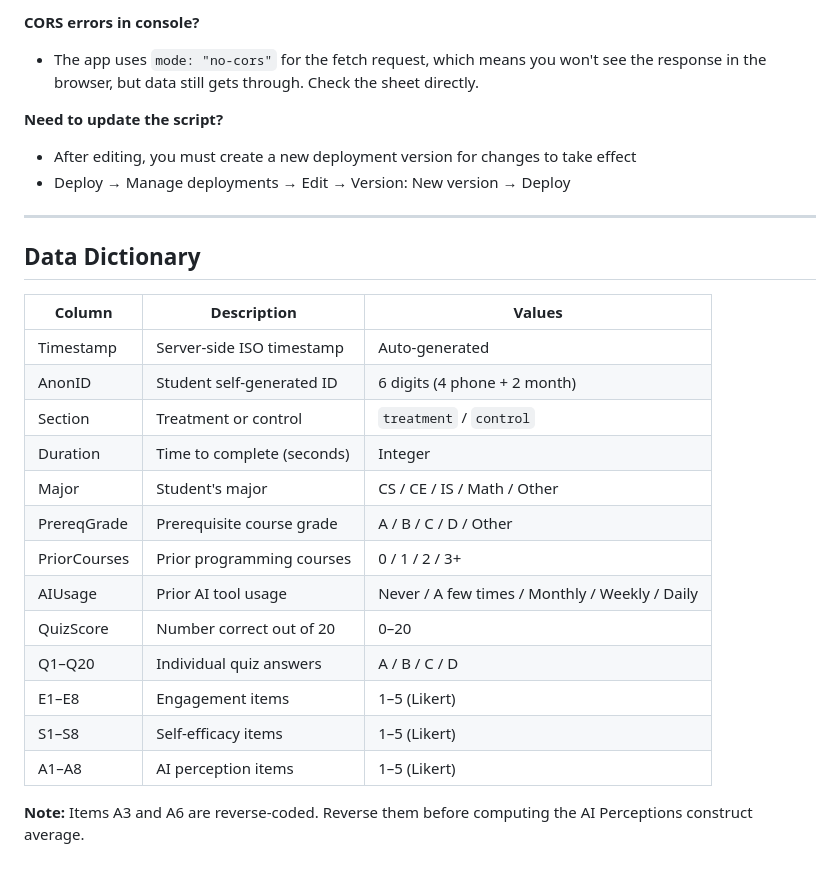
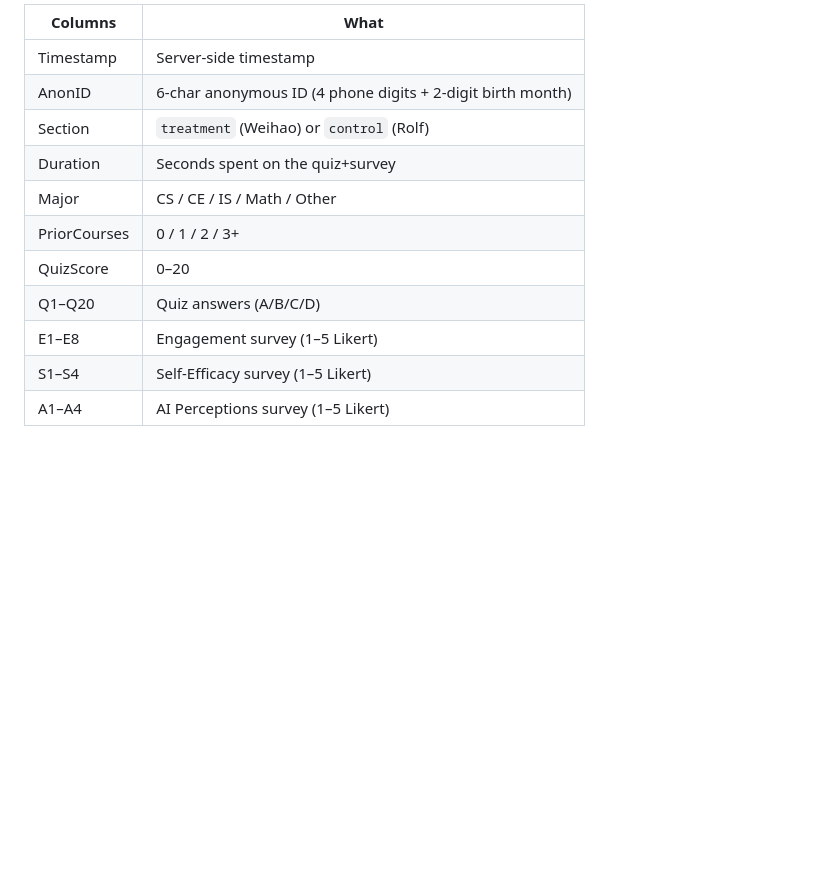
Before and after one commit to weihaoqu/cs205aieducation, a Markdown page: sheets-setup.md, the part around one of its changes. GitHub-like rendering; blank space fills up the shorter version.

```diff
--- a/sheets-setup.md
+++ b/sheets-setup.md
@@ -161,28 +111,13 @@ Share the spreadsheet with both instructors:
-**CORS errors in console?**
-- The app uses `mode: "no-cors"` for the fetch request, which means you won't see the response in the browser, but data still gets through. Check the sheet directly.
-
-**Need to update the script?**
-- After editing, you must create a new deployment version for changes to take effect
-- Deploy → Manage deployments → Edit → Version: New version → Deploy
-
----
-
-## Data Dictionary
-
-| Column | Description | Values |
-|--------|-------------|--------|
-| Timestamp | Server-side ISO timestamp | Auto-generated |
-| AnonID | Student self-generated ID | 6 digits (4 phone + 2 month) |
-| Section | Treatment or control | `treatment` / `control` |
-| Duration | Time to complete (seconds) | Integer |
-| Major | Student's major | CS / CE / IS / Math / Other |
-| PrereqGrade | Prerequisite course grade | A / B / C / D / Other |
-| PriorCourses | Prior programming courses | 0 / 1 / 2 / 3+ |
-| AIUsage | Prior AI tool usage | Never / A few times / Monthly / Weekly / Daily |
-| QuizScore | Number correct out of 20 | 0–20 |
-| Q1–Q20 | Individual quiz answers | A / B / C / D |
-| E1–E8 | Engagement items | 1–5 (Likert) |
-| S1–S8 | Self-efficacy items | 1–5 (Likert) |
-| A1–A8 | AI perception items | 1–5 (Likert) |
-
-**Note:** Items A3 and A6 are reverse-coded. Reverse them before computing the AI Perceptions construct average.
+| Columns | What |
+|---------|------|
+| Timestamp | Server-side timestamp |
+| AnonID | 6-char anonymous ID (4 phone digits + 2-digit birth month) |
+| Section | `treatment` (Weihao) or `control` (Rolf) |
+| Duration | Seconds spent on the quiz+survey |
+| Major | CS / CE / IS / Math / Other |
+| PriorCourses | 0 / 1 / 2 / 3+ |
+| QuizScore | 0–20 |
+| Q1–Q20 | Quiz answers (A/B/C/D) |
+| E1–E8 | Engagement survey (1–5 Likert) |
+| S1–S4 | Self-Efficacy survey (1–5 Likert) |
+| A1–A4 | AI Perceptions survey (1–5 Likert) |
```
Also changed, not shown: other parts of sheets-setup.md (+70 -120 lines).
